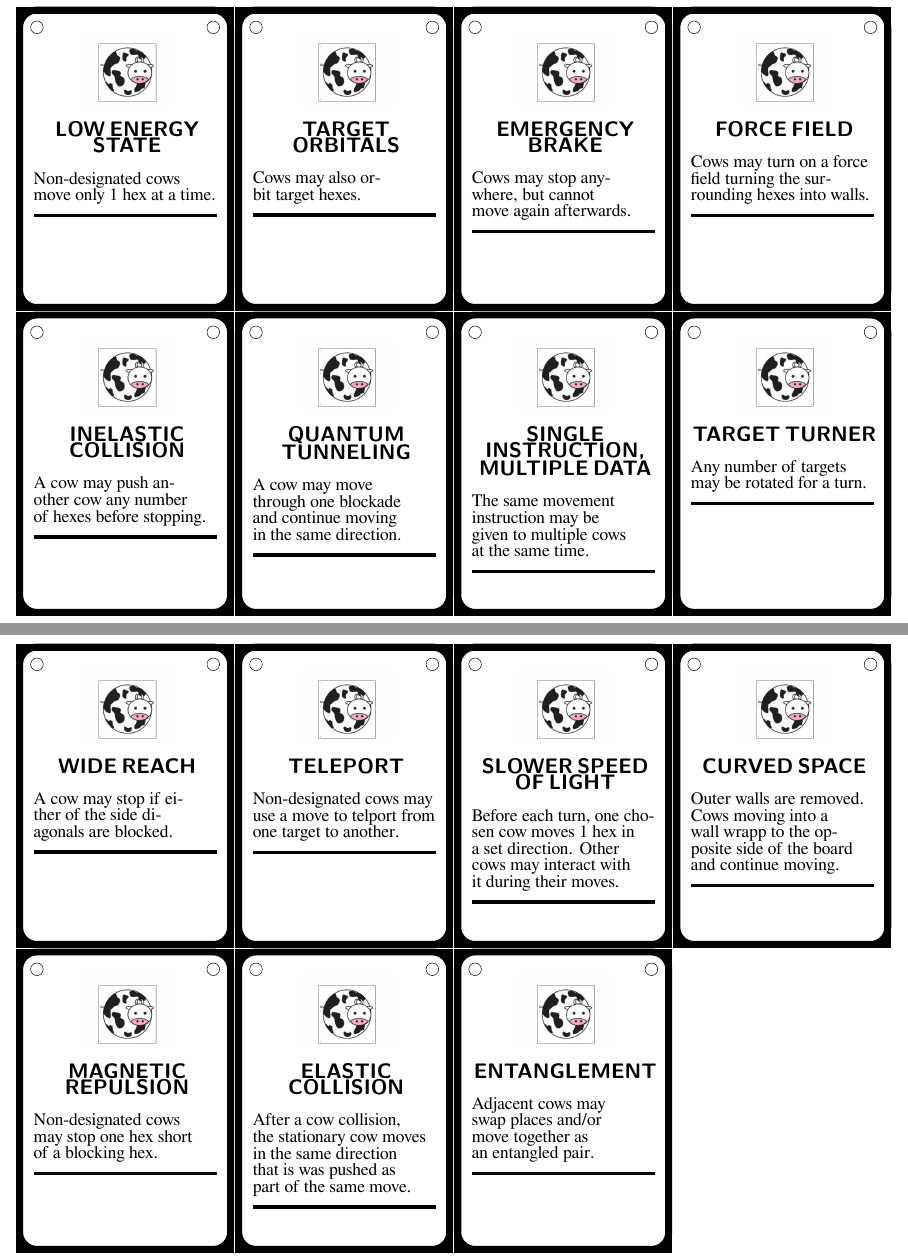
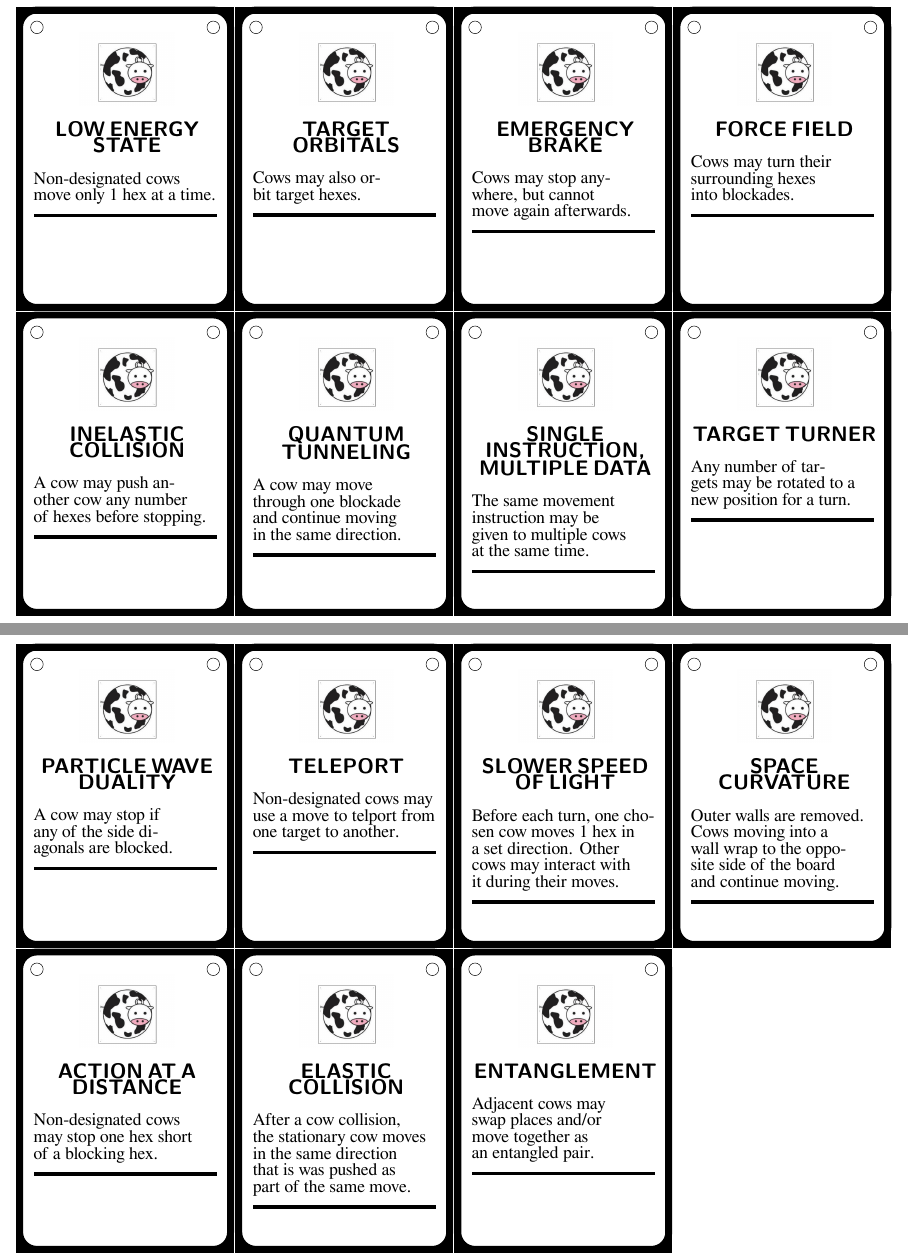
Before and after one commit to SmoothDragon/CowsInSpace, a LaTeX document (Frictionless.tex): two parts of pages 1 and 2 of 2, joined at a grey line, cut so that both start at the same text. Compiled offline with XeLaTeX; a missing font is replaced by an installed copy or a similar font.

Commit message:
Fix minor errors

```diff
--- a/Frictionless.tex
+++ b/Frictionless.tex
@@ -130,7 +130,7 @@
     \begin{center} {\fontsize{80pt}{60pt}\selectfont \COW}\\\end{center}
 \begin{center}
     {\captionfontsize \textsf{\textbf{FORCE FIELD}}}\end{center}
-        {\textfontsize Cows may turn on a force field turning the surrounding hexes into walls.}
+        {\textfontsize Cows may turn their surrounding hexes into blockades.}
         \tikz{\fill (0,0) rectangle (\cardwidth-2*\strippadding-2*\textpadding,\ruleheight);}\\
         {\quotefontsize \textit{}}\\[-2\baselineskip]
     };
@@ -251,7 +251,7 @@
     \begin{center} {\fontsize{80pt}{60pt}\selectfont \COW}\\\end{center}
 \begin{center}
     {\captionfontsize \textsf{\textbf{TARGET TURNER}}}\end{center}
-        {\textfontsize Any number of targets may be rotated for a turn.}
+        {\textfontsize Any number of targets may be rotated to a new position for a turn.}
         \tikz{\fill (0,0) rectangle (\cardwidth-2*\strippadding-2*\textpadding,\ruleheight);}\\
         {\quotefontsize \textit{}}\\[-2\baselineskip]
     };
@@ -281,8 +281,8 @@
     {
     \begin{center} {\fontsize{80pt}{60pt}\selectfont \COW}\\\end{center}
 \begin{center}
-    {\captionfontsize \textsf{\textbf{WIDE REACH}}}\end{center}
-        {\textfontsize A cow may stop if either of the side diagonals are blocked.}
+    {\captionfontsize \textsf{\textbf{PARTICLE WAVE DUALITY}}}\end{center}
+        {\textfontsize A cow may stop if any of the side diagonals are blocked.}
         \tikz{\fill (0,0) rectangle (\cardwidth-2*\strippadding-2*\textpadding,\ruleheight);}\\
         {\quotefontsize \textit{}}\\[-2\baselineskip]
     };
@@ -371,8 +371,8 @@
     {
     \begin{center} {\fontsize{80pt}{60pt}\selectfont \COW}\\\end{center}
 \begin{center}
-    {\captionfontsize \textsf{\textbf{CURVED SPACE}}}\end{center}
-        {\textfontsize Outer walls are removed. Cows moving into a wall wrapp to the opposite side of the board and continue moving.}
+    {\captionfontsize \textsf{\textbf{SPACE CURVATURE}}}\end{center}
+        {\textfontsize Outer walls are removed. Cows moving into a wall wrap to the opposite side of the board and continue moving.}
         \tikz{\fill (0,0) rectangle (\cardwidth-2*\strippadding-2*\textpadding,\ruleheight);}\\
         {\quotefontsize \textit{}}\\[-2\baselineskip]
     };
@@ -402,7 +402,7 @@
     {
     \begin{center} {\fontsize{80pt}{60pt}\selectfont \COW}\\\end{center}
 \begin{center}
-    {\captionfontsize \textsf{\textbf{MAGNETIC REPULSION}}}\end{center}
+    {\captionfontsize \textsf{\textbf{ACTION AT A DISTANCE}}}\end{center}
         {\textfontsize Non-designated cows may stop one hex short of a blocking hex.}
         \tikz{\fill (0,0) rectangle (\cardwidth-2*\strippadding-2*\textpadding,\ruleheight);}\\
         {\quotefontsize \textit{}}\\[-2\baselineskip]
```
Also changed, not shown: Frictionless.pdf, Frictionless.png, 1 other file.
